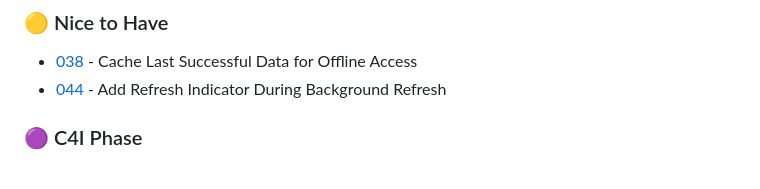
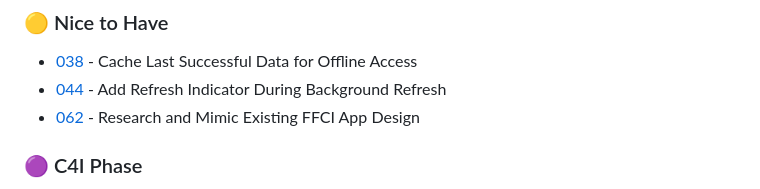
Before and after one commit to FiveQInnovations/mip-mobile-app, a Markdown page: tickets/README.md, the part around the change. GitHub-like rendering.

Commit message:
Add ticket: Research and mimic existing FFCI app design

```diff
--- a/tickets/README.md
+++ b/tickets/README.md
@@ -22,6 +22,7 @@ Quick reference for active tasks. See individual files for details.
 ### 🟡 Nice to Have
 - [038](038-cache-last-data.md) - Cache Last Successful Data for Offline Access
 - [044](044-refresh-indicator-overlay.md) - Add Refresh Indicator During Background Refresh
+- [062](062-mimic-existing-ffci-app.md) - Research and Mimic Existing FFCI App Design
 
 ### 🟣 C4I Phase
 - [021](021-native-video-player.md) - Native Video Player Component
```
Also changed, not shown: tickets/062-mimic-existing-ffci-app.md (added, +29 -0 lines).
